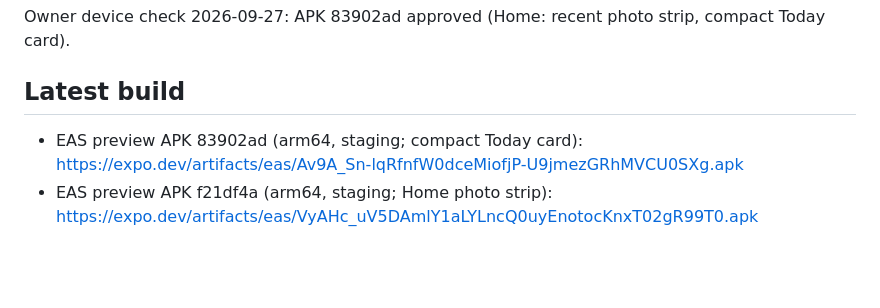
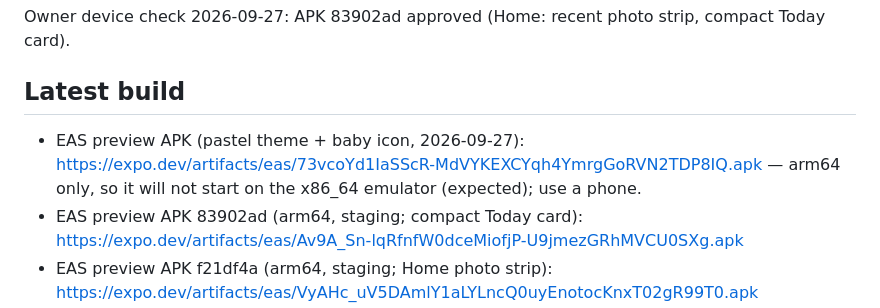
Before and after one commit to tmdrudfuf/baby-journal, a Markdown page: docs/PROJECT_STATE.md, the part around the change. Rendered like a GitHub page; blank space fills up the shorter version.

Commit message:
docs: latest preview APK (pastel theme)
Co-Authored-By: Claude Opus 5.5 <noreply@anthropic.com>

```diff
--- a/docs/PROJECT_STATE.md
+++ b/docs/PROJECT_STATE.md
@@ -73,6 +73,7 @@ Not deployed.
 Owner device check 2026-09-27: APK 83902ad approved (Home: recent photo strip, compact Today card).
 
 ## Latest build
+- EAS preview APK (pastel theme + baby icon, 2026-09-27): https://expo.dev/artifacts/eas/73vcoYd1IaSScR-MdVYKEXCYqh4YmrgGoRVN2TDP8IQ.apk — arm64 only, so it will not start on the x86_64 emulator (expected); use a phone.
 - EAS preview APK 83902ad (arm64, staging; compact Today card): https://expo.dev/artifacts/eas/Av9A_Sn-lqRfnfW0dceMiofjP-U9jmezGRhMVCU0SXg.apk
 - EAS preview APK f21df4a (arm64, staging; Home photo strip): https://expo.dev/artifacts/eas/VyAHc_uV5DAmlY1aLYLncQ0uyEnotocKnxT02gR99T0.apk
 - EAS preview APK 2fa27d2 (arm64, staging; M2–M10; replaces d1034997, whose photo uploads staging now refuses): https://expo.dev/artifacts/eas/Q2WjmLmbDpyLpftJEXv5IMUdfxFd-ak_wYy0GfFVqrA.apk
```
